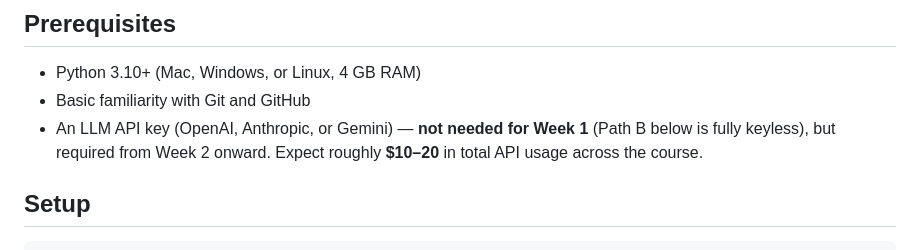
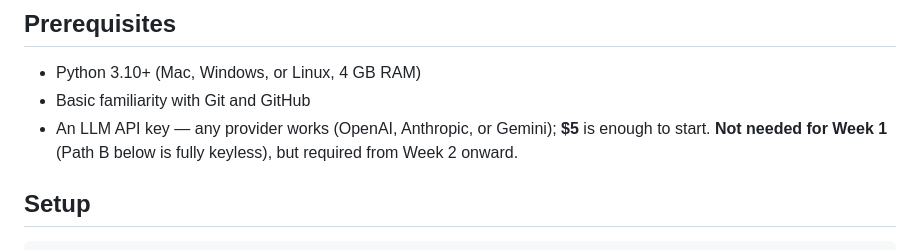
Before and after one commit to coachmanjeet/AI-Agent-Evals-Course, a Markdown page: README.md, the part around the change. GitHub-like rendering.

```diff
--- a/README.md
+++ b/README.md
@@ -47,7 +47,7 @@ flowchart TD
 
 - Python 3.10+ (Mac, Windows, or Linux, 4 GB RAM)
 - Basic familiarity with Git and GitHub
-- An LLM API key (OpenAI, Anthropic, or Gemini) — **not needed for Week 1** (Path B below is fully keyless), but required from Week 2 onward. Expect roughly **$10–20** in total API usage across the course.
+- An LLM API key — any provider works (OpenAI, Anthropic, or Gemini); **$5** is enough to start. **Not needed for Week 1** (Path B below is fully keyless), but required from Week 2 onward.
 
 ## Setup
 
```
Also changed, not shown: week-01-eval-foundations-and-error-analysis/README.md (+2 -1 lines).
